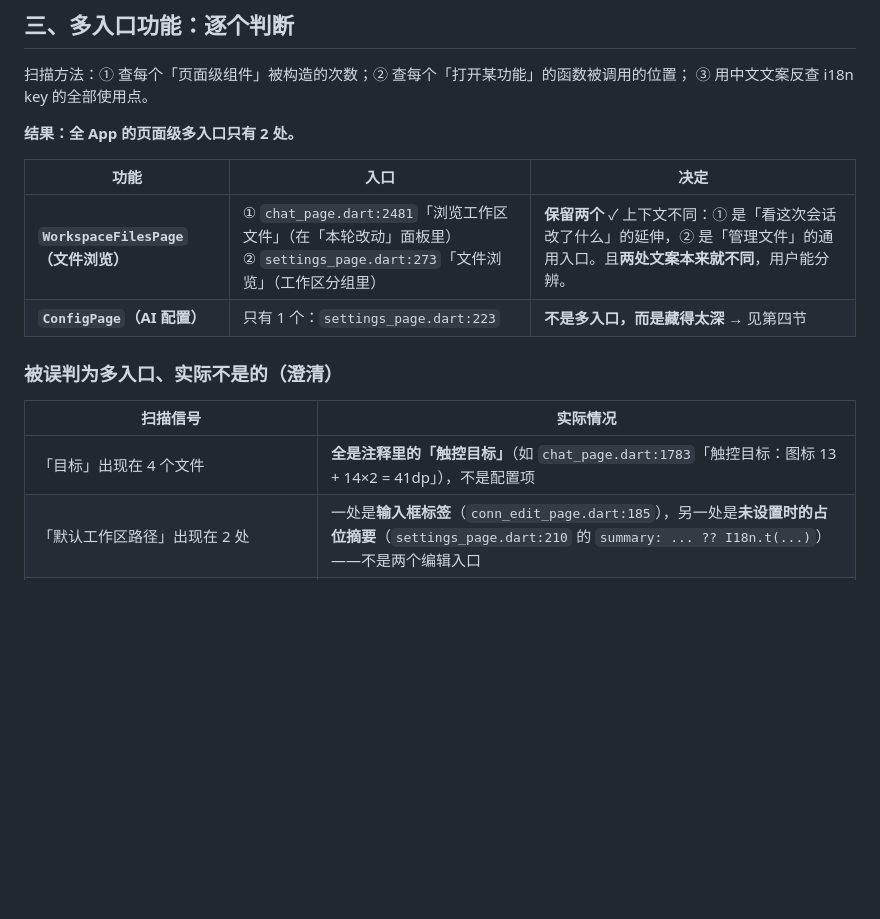
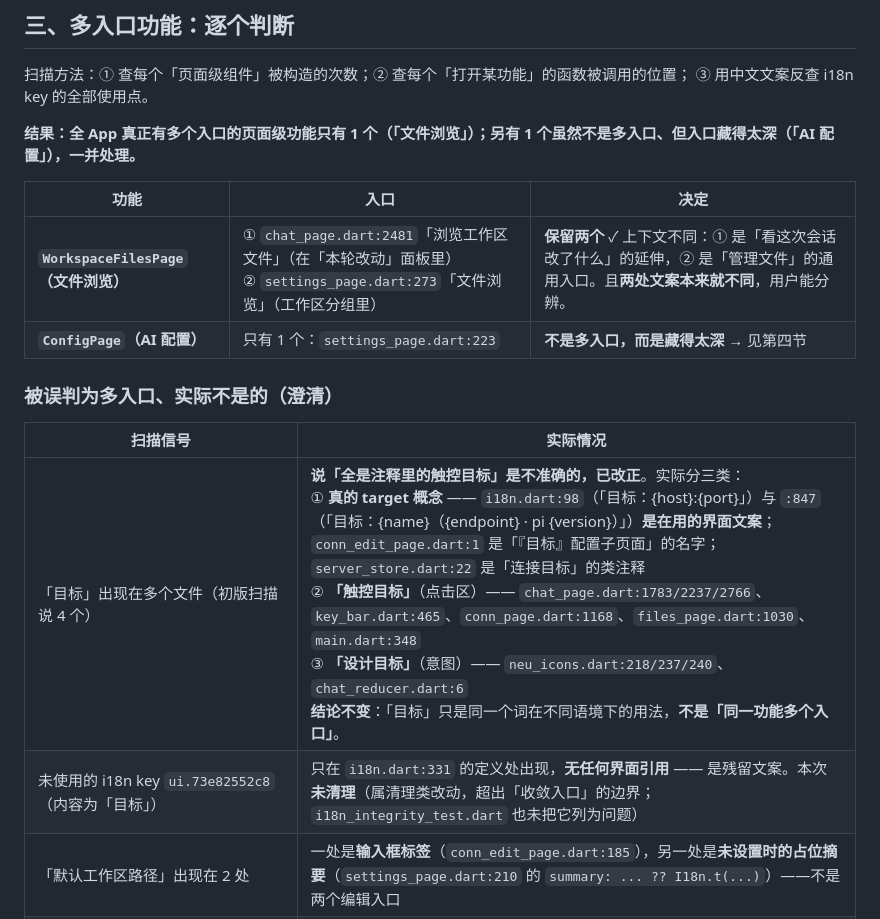
Before and after one commit to CYXyouzhi/pi-yz, a Markdown page: docs/audit/entry-map-2026-10-08.md, the part around the change. Drawn GitHub-style; blank space fills up the shorter version.

Commit message:
docs: 修正审计指出的两处不准确表述

```diff
--- a/docs/audit/entry-map-2026-10-08.md
+++ b/docs/audit/entry-map-2026-10-08.md
@@ -58,7 +58,7 @@
 扫描方法：① 查每个「页面级组件」被构造的次数；② 查每个「打开某功能」的函数被调用的位置；
 ③ 用中文文案反查 i18n key 的全部使用点。
 
-**结果：全 App 的页面级多入口只有 2 处。**
+**结果：全 App 真正有多个入口的页面级功能只有 1 个（「文件浏览」）；另有 1 个虽然不是多入口、但入口藏得太深（「AI 配置」），一并处理。**
 
 | 功能 | 入口 | 决定 |
 |---|---|---|
@@ -69,7 +69,8 @@
 
 | 扫描信号 | 实际情况 |
 |---|---|
-| 「目标」出现在 4 个文件 | **全是注释里的「触控目标」**（如 `chat_page.dart:1783`「触控目标：图标 13 + 14×2 = 41dp」），不是配置项 |
+| 「目标」出现在多个文件（初版扫描说 4 个） | **说「全是注释里的触控目标」是不准确的，已改正**。实际分三类：<br>① **真的 target 概念** —— `i18n.dart:98`（「目标：{host}:{port}」）与 `:847`（「目标：{name}（{endpoint} · pi {version}）」）**是在用的界面文案**；`conn_edit_page.dart:1` 是「『目标』配置子页面」的名字；`server_store.dart:22` 是「连接目标」的类注释<br>② **「触控目标」**（点击区）—— `chat_page.dart:1783/2237/2766`、`key_bar.dart:465`、`conn_page.dart:1168`、`files_page.dart:1030`、`main.dart:348`<br>③ **「设计目标」**（意图）—— `neu_icons.dart:218/237/240`、`chat_reducer.dart:6`<br>**结论不变**：「目标」只是同一个词在不同语境下的用法，**不是「同一功能多个入口」**。 |
+| 未使用的 i18n key `ui.73e82552c8`（内容为「目标」）| 只在 `i18n.dart:331` 的定义处出现，**无任何界面引用** —— 是残留文案。本次**未清理**（属清理类改动，超出「收敛入口」的边界；`i18n_integrity_test.dart` 也未把它列为问题）|
 | 「默认工作区路径」出现在 2 处 | 一处是**输入框标签**（`conn_edit_page.dart:185`），另一处是**未设置时的占位摘要**（`settings_page.dart:210` 的 `summary: ... ?? I18n.t(...)`）——不是两个编辑入口 |
 | 「App 设置」在 `settings_page.dart:726/728` 两次 | 是同一分组的 `_section(...)` 与紧邻的 `if (_expanded.contains(...))`，不是两个入口 |
 | `_openDir` / `_openEditor` / `_showDiff` 等被调用 2~3 次 | **全在同一文件内**（页面内部复用），不是跨页面入口 |
```
Also changed, not shown: docs/audit/final-verification-2026-10-08.md (+2 -1 lines).
